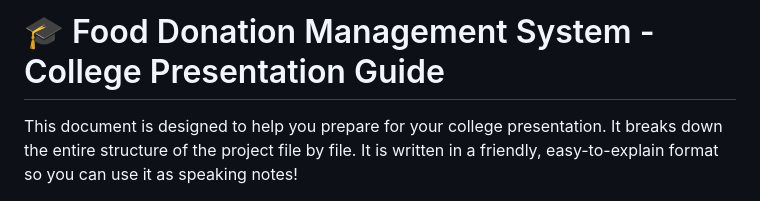
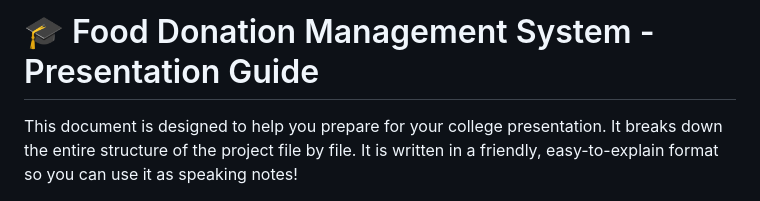
Before and after one commit to tusharsuroshe07/Food-Donation-Management, a Markdown page: College_Presentation_Guide.md, the part around the change. Rendered like a GitHub page.

```diff
--- a/College_Presentation_Guide.md
+++ b/College_Presentation_Guide.md
@@ -1,4 +1,4 @@
-# 🎓 Food Donation Management System - College Presentation Guide
+# 🎓 Food Donation Management System -  Presentation Guide
 
 This document is designed to help you prepare for your college presentation. It breaks down the entire structure of the project file by file. It is written in a friendly, easy-to-explain format so you can use it as speaking notes!
 
```
